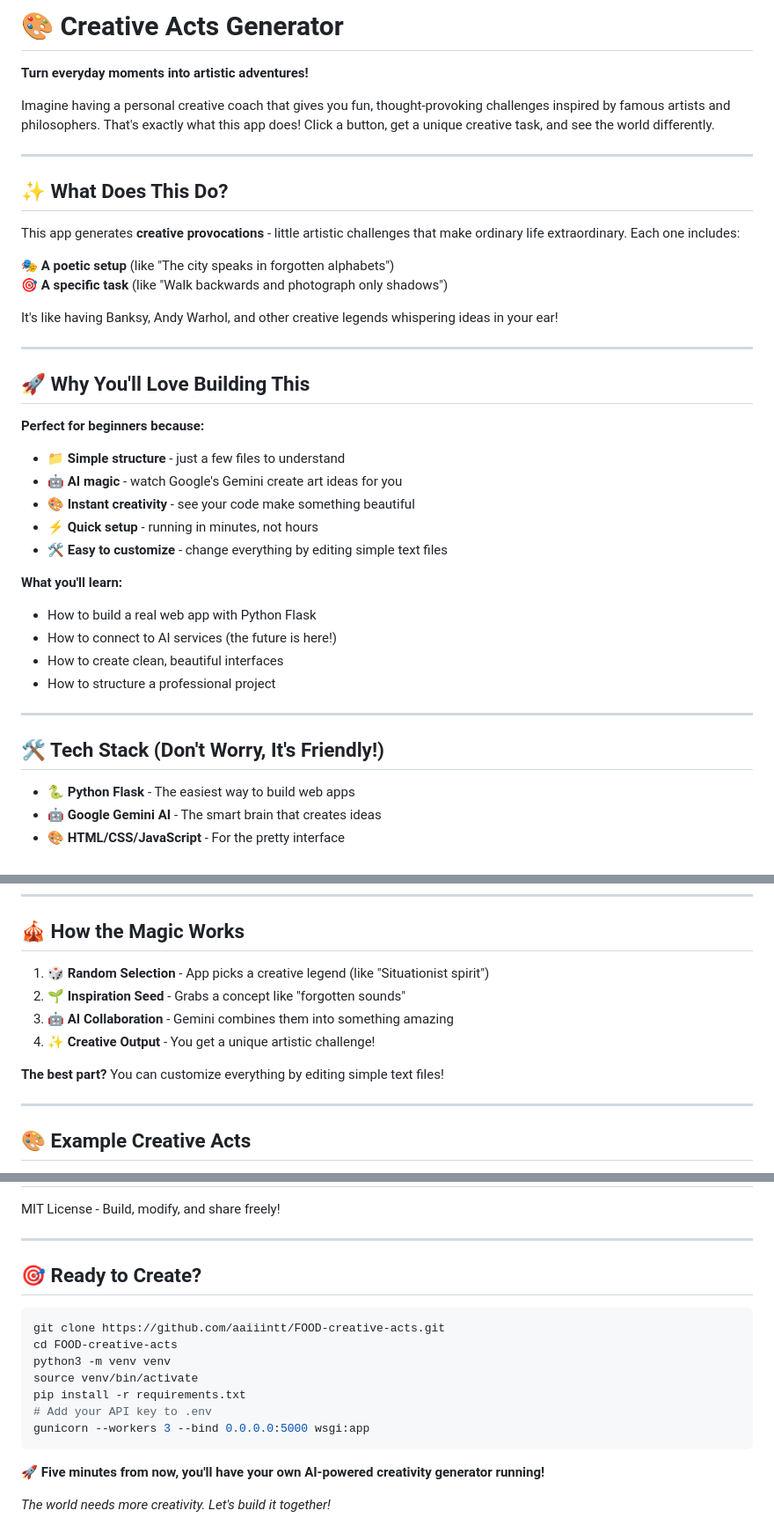
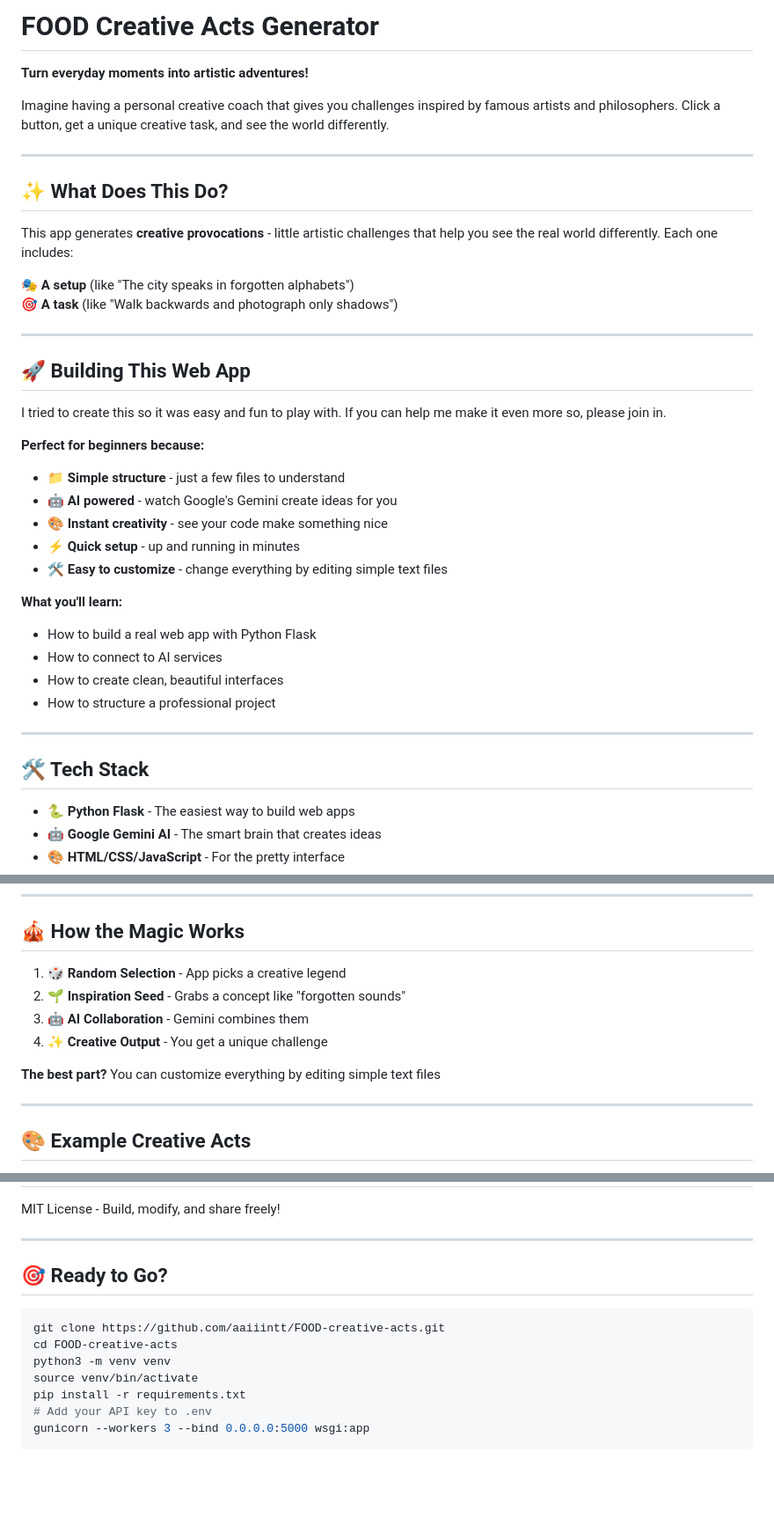
Before and after one commit to aaiiintt/FOOD-creative-acts, a Markdown page: README.md, 3 parts joined by grey strips. Shown at 88% size. GitHub-like rendering; blank space fills up the shorter version.

````diff
--- a/README.md
+++ b/README.md
@@ -1,40 +1,40 @@
-# 🎨 Creative Acts Generator
+# FOOD Creative Acts Generator
 
 **Turn everyday moments into artistic adventures!**
 
-Imagine having a personal creative coach that gives you fun, thought-provoking challenges inspired by famous artists and philosophers. That's exactly what this app does! Click a button, get a unique creative task, and see the world differently.
+Imagine having a personal creative coach that gives you challenges inspired by famous artists and philosophers. Click a button, get a unique creative task, and see the world differently.
 
 ---
 
 ## ✨ What Does This Do?
 
-This app generates **creative provocations** - little artistic challenges that make ordinary life extraordinary. Each one includes:
+This app generates **creative provocations** - little artistic challenges that help you see the real world differently. Each one includes:
 
-🎭 **A poetic setup** (like "The city speaks in forgotten alphabets")
-🎯 **A specific task** (like "Walk backwards and photograph only shadows")
-
-It's like having Banksy, Andy Warhol, and other creative legends whispering ideas in your ear!
+🎭 **A setup** (like "The city speaks in forgotten alphabets")
+🎯 **A task** (like "Walk backwards and photograph only shadows")
 
 ---
 
-## 🚀 Why You'll Love Building This
+## 🚀 Building This Web App
+
+I tried to create this so it was easy and fun to play with. If you can help me make it even more so, please join in.
 
 **Perfect for beginners because:**
 - 📁 **Simple structure** - just a few files to understand
-- 🤖 **AI magic** - watch Google's Gemini create art ideas for you
-- 🎨 **Instant creativity** - see your code make something beautiful
-- ⚡ **Quick setup** - running in minutes, not hours
+- 🤖 **AI powered** - watch Google's Gemini create ideas for you
+- 🎨 **Instant creativity** - see your code make something nice
+- ⚡ **Quick setup** - up and running in minutes
 - 🛠️ **Easy to customize** - change everything by editing simple text files
 
 **What you'll learn:**
 - How to build a real web app with Python Flask
-- How to connect to AI services (the future is here!)
+- How to connect to AI services
 - How to create clean, beautiful interfaces
 - How to structure a professional project
 
 ---
 
-## 🛠️ Tech Stack (Don't Worry, It's Friendly!)
+## 🛠️ Tech Stack
 
 - **🐍 Python Flask** - The easiest way to build web apps
 - **🤖 Google Gemini AI** - The smart brain that creates ideas
@@ -112,12 +112,12 @@ Your Creative App/
 
 ## 🎪 How the Magic Works
 
-1. **🎲 Random Selection** - App picks a creative legend (like "Situationist spirit")
+1. **🎲 Random Selection** - App picks a creative legend
 2. **🌱 Inspiration Seed** - Grabs a concept like "forgotten sounds"
-3. **🤖 AI Collaboration** - Gemini combines them into something amazing
-4. **✨ Creative Output** - You get a unique artistic challenge!
+3. **🤖 AI Collaboration** - Gemini combines them
+4. **✨ Creative Output** - You get a unique challenge
 
-**The best part?** You can customize everything by editing simple text files!
+**The best part?** You can customize everything by editing simple text files
 
 ---
 
@@ -211,7 +211,7 @@ MIT License - Build, modify, and share freely!
 
 ---
 
-## 🎯 Ready to Create?
+## 🎯 Ready to Go?
 
 ```bash
 git clone https://github.com/aaiiintt/FOOD-creative-acts.git
@@ -222,7 +222,3 @@ pip install -r requirements.txt
 # Add your API key to .env
 gunicorn --workers 3 --bind 0.0.0.0:5000 wsgi:app
 ```
-
-**🚀 Five minutes from now, you'll have your own AI-powered creativity generator running!**
-
-*The world needs more creativity. Let's build it together!*
````
